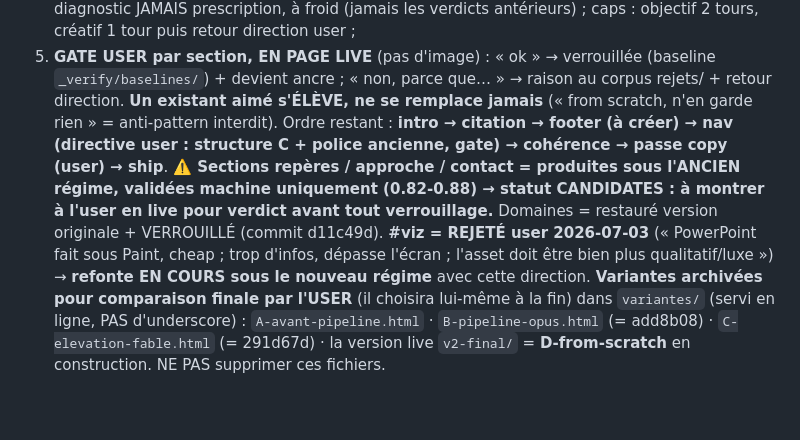
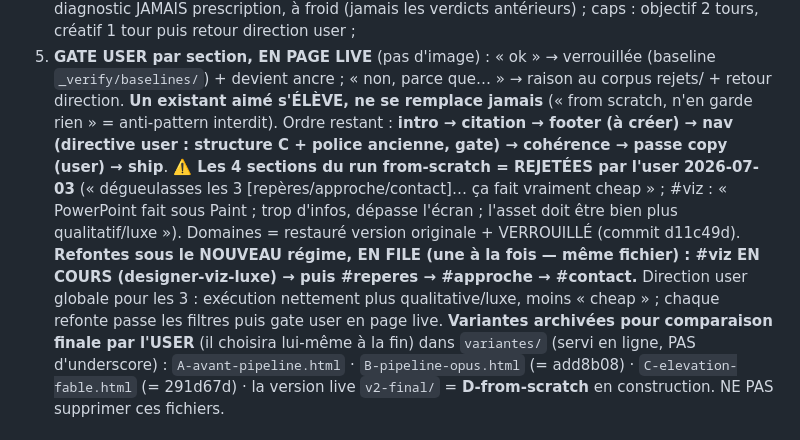
Before and after one commit to quantum-nebula-dev/site-mockups-eval, a Markdown page: _pipeline/HANDOFF.md, the part around the change. GitHub-like rendering; blank space fills up the shorter version.

Commit message:
backup [_pipeline] HANDOFF.md (+1/-1)

```diff
--- a/_pipeline/HANDOFF.md
+++ b/_pipeline/HANDOFF.md
@@ -10,7 +10,7 @@
 4. **Juge GPT-5.5 UNIQUE** (R17 : plus AUCUN critique même-famille — angles morts partagés avec le designer) : rubric + comparatif vs ancre étalon + double verdict (judge.py, effort high), diagnostic JAMAIS prescription, à froid (jamais les verdicts antérieurs) ; caps : objectif 2 tours, créatif 1 tour puis retour direction user ;
 5. **GATE USER par section, EN PAGE LIVE** (pas d'image) : « ok » → verrouillée (baseline `_verify/baselines/`) + devient ancre ; « non, parce que… » → raison au corpus rejets/ + retour direction.
 **Un existant aimé s'ÉLÈVE, ne se remplace jamais** (« from scratch, n'en garde rien » = anti-pattern interdit). Ordre restant : **intro → citation → footer (à créer) → nav (directive user : structure C + police ancienne, gate) → cohérence → passe copy (user) → ship**.
-**⚠️ Sections repères / approche / contact = produites sous l'ANCIEN régime, validées machine uniquement (0.82-0.88) → statut CANDIDATES : à montrer à l'user en live pour verdict avant tout verrouillage.** Domaines = restauré version originale + VERROUILLÉ (commit d11c49d). **#viz = REJETÉ user 2026-07-03** (« PowerPoint fait sous Paint, cheap ; trop d'infos, dépasse l'écran ; l'asset doit être bien plus qualitatif/luxe ») → **refonte EN COURS sous le nouveau régime** avec cette direction.
+**⚠️ Les 4 sections du run from-scratch = REJETÉES par l'user 2026-07-03** (« dégueulasses les 3 [repères/approche/contact]… ça fait vraiment cheap » ; #viz : « PowerPoint fait sous Paint ; trop d'infos, dépasse l'écran ; l'asset doit être bien plus qualitatif/luxe »). Domaines = restauré version originale + VERROUILLÉ (commit d11c49d). **Refontes sous le NOUVEAU régime, EN FILE (une à la fois — même fichier) : #viz EN COURS (designer-viz-luxe) → puis #reperes → #approche → #contact.** Direction user globale pour les 3 : exécution nettement plus qualitative/luxe, moins « cheap » ; chaque refonte passe les filtres puis gate user en page live.
 **Variantes archivées pour comparaison finale par l'USER** (il choisira lui-même à la fin) dans `variantes/` (servi en ligne, PAS d'underscore) : `A-avant-pipeline.html` · `B-pipeline-opus.html` (= add8b08) · `C-elevation-fable.html` (= 291d67d) · la version live `v2-final/` = **D-from-scratch** en construction. NE PAS supprimer ces fichiers.
 
 ## FAIT (vérifié — preuve = commit + verdict Vérificateur)
```
